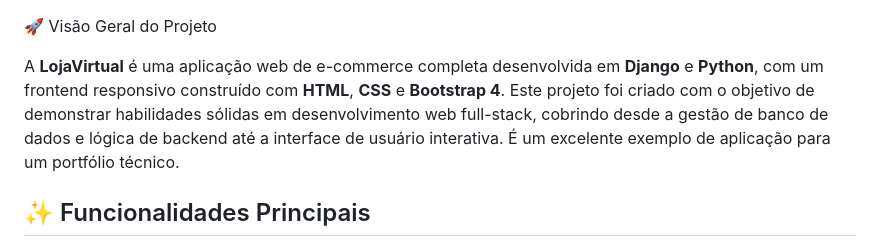
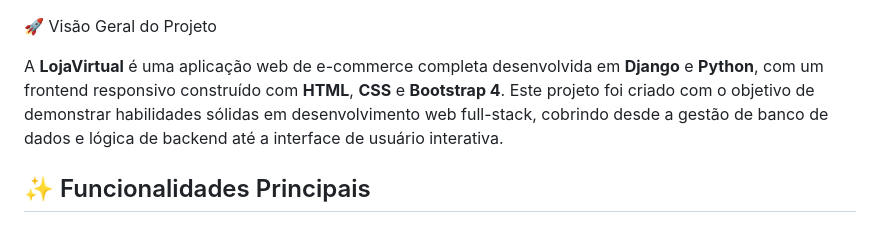
Before and after one commit to Lucasgsr08/Ecommerce-utilizando-Django, a Markdown page: README.MD, the part around the change. Rendered like a GitHub page.

```diff
--- a/README.MD
+++ b/README.MD
@@ -2,8 +2,7 @@
 
 
 
-A **LojaVirtual** é uma aplicação web de e-commerce completa desenvolvida em **Django** e **Python**, com um frontend responsivo construído com **HTML**, **CSS** e **Bootstrap 4**. Este projeto foi criado com o objetivo de demonstrar habilidades sólidas em desenvolvimento web full-stack, cobrindo desde a gestão de banco de dados e lógica de backend até a interface de usuário interativa. É um excelente exemplo de aplicação para um portfólio técnico.
-
+A **LojaVirtual** é uma aplicação web de e-commerce completa desenvolvida em **Django** e **Python**, com um frontend responsivo construído com **HTML**, **CSS** e **Bootstrap 4**. Este projeto foi criado com o objetivo de demonstrar habilidades sólidas em desenvolvimento web full-stack, cobrindo desde a gestão de banco de dados e lógica de backend até a interface de usuário interativa.
 
 
 ## ✨ Funcionalidades Principais
```
